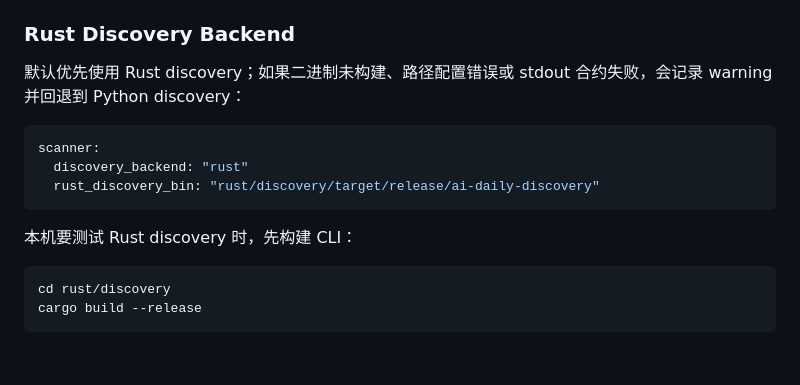
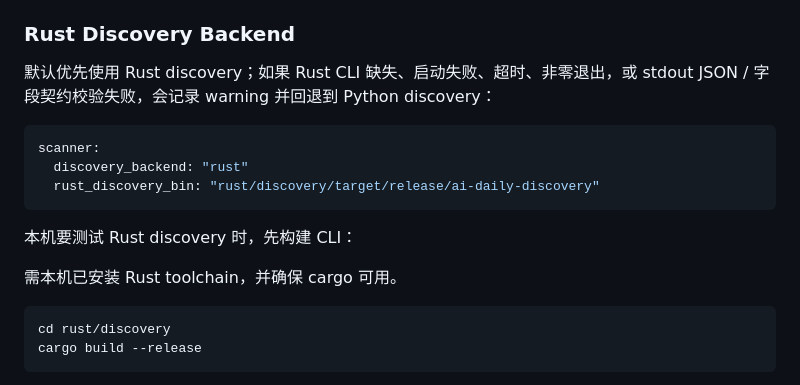
Before and after one commit to Aspirin86942/ai_daily_report, a Markdown page: README.md, the part around the change. Drawn GitHub-style; blank space fills up the shorter version.

Commit message:
Clarify Rust discovery fallback docs

````diff
--- a/README.md
+++ b/README.md
@@ -102,7 +102,7 @@ llm:
 
 ### Rust Discovery Backend
 
-默认优先使用 Rust discovery；如果二进制未构建、路径配置错误或 stdout 合约失败，会记录 warning 并回退到 Python discovery：
+默认优先使用 Rust discovery；如果 Rust CLI 缺失、启动失败、超时、非零退出，或 stdout JSON / 字段契约校验失败，会记录 warning 并回退到 Python discovery：
 
 ```yaml
 scanner:
@@ -111,6 +111,8 @@ scanner:
 ```
 
 本机要测试 Rust discovery 时，先构建 CLI：
+
+需本机已安装 Rust toolchain，并确保 cargo 可用。
 
 ```bash
 cd rust/discovery
````
